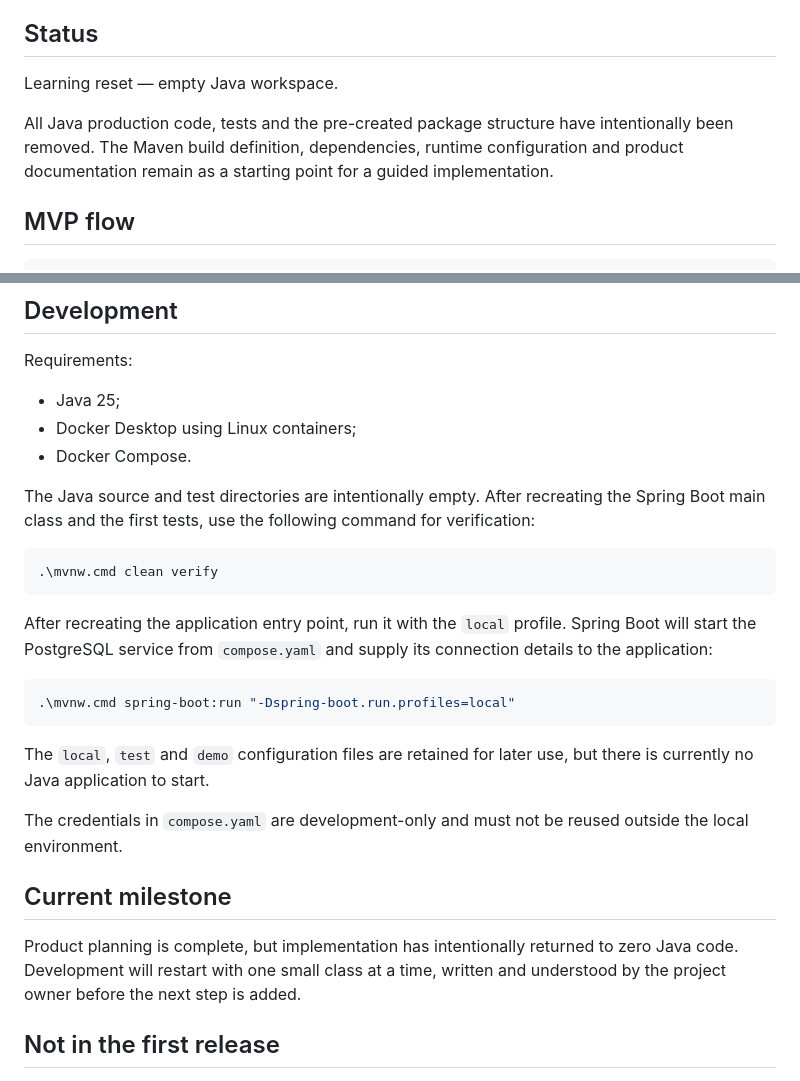
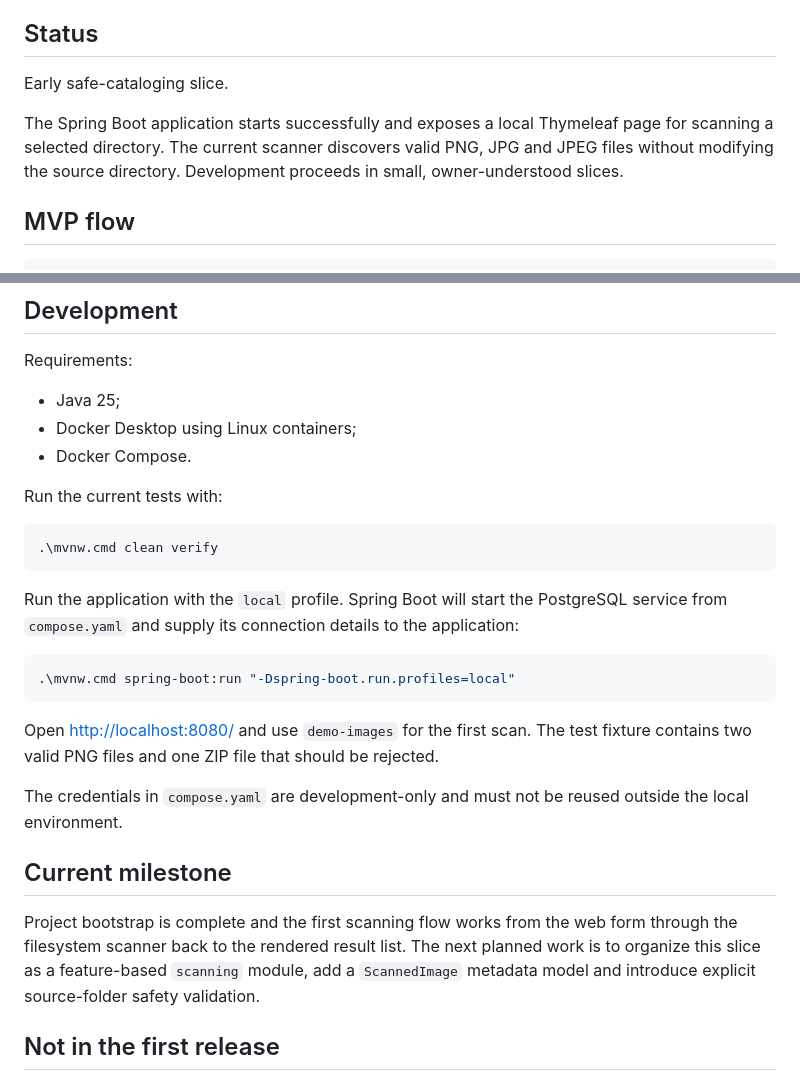
Before and after one commit to Pum2A/screensort, a Markdown page: README.md, 2 parts joined by grey strips. Drawn GitHub-style.

````diff
--- a/README.md
+++ b/README.md
@@ -6,9 +6,9 @@ The application scans a user-selected folder, extracts visible text with OCR, an
 
 ## Status
 
-Learning reset — empty Java workspace.
+Early safe-cataloging slice.
 
-All Java production code, tests and the pre-created package structure have intentionally been removed. The Maven build definition, dependencies, runtime configuration and product documentation remain as a starting point for a guided implementation.
+The Spring Boot application starts successfully and exposes a local Thymeleaf page for scanning a selected directory. The current scanner discovers valid PNG, JPG and JPEG files without modifying the source directory. Development proceeds in small, owner-understood slices.
 
 ## MVP flow
 
@@ -52,25 +52,25 @@ Requirements:
 - Docker Desktop using Linux containers;
 - Docker Compose.
 
-The Java source and test directories are intentionally empty. After recreating the Spring Boot main class and the first tests, use the following command for verification:
+Run the current tests with:
 
 ```powershell
 .\mvnw.cmd clean verify
 ```
 
-After recreating the application entry point, run it with the `local` profile. Spring Boot will start the PostgreSQL service from `compose.yaml` and supply its connection details to the application:
+Run the application with the `local` profile. Spring Boot will start the PostgreSQL service from `compose.yaml` and supply its connection details to the application:
 
 ```powershell
 .\mvnw.cmd spring-boot:run "-Dspring-boot.run.profiles=local"
 ```
 
-The `local`, `test` and `demo` configuration files are retained for later use, but there is currently no Java application to start.
+Open <http://localhost:8080/> and use `demo-images` for the first scan. The test fixture contains two valid PNG files and one ZIP file that should be rejected.
 
 The credentials in `compose.yaml` are development-only and must not be reused outside the local environment.
 
 ## Current milestone
 
-Product planning is complete, but implementation has intentionally returned to zero Java code. Development will restart with one small class at a time, written and understood by the project owner before the next step is added.
+Project bootstrap is complete and the first scanning flow works from the web form through the filesystem scanner back to the rendered result list. The next planned work is to organize this slice as a feature-based `scanning` module, add a `ScannedImage` metadata model and introduce explicit source-folder safety validation.
 
 ## Not in the first release
 
````
Also changed, not shown: docs/device-handoff.md (+175 -83 lines).
